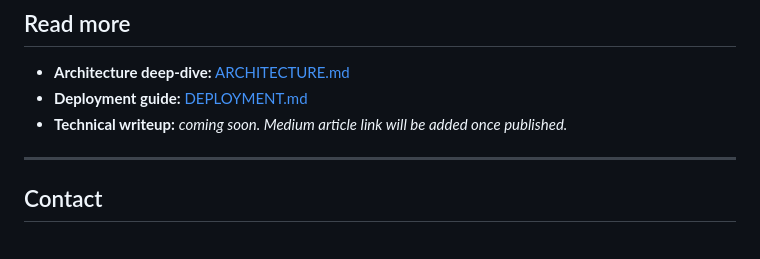
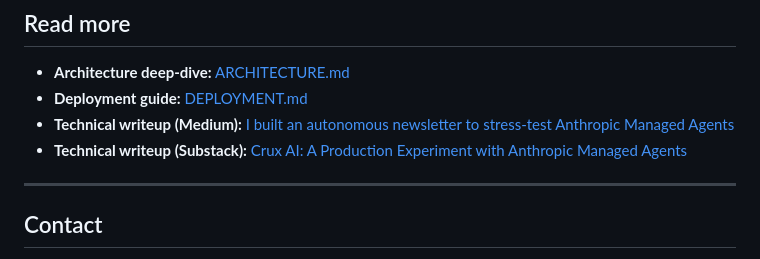
Before and after one commit to pranamya123/crux-ai, a Markdown page: README.md, the part around the change. Rendered like a GitHub page.

Commit message:
Update technical writeup links in README

```diff
--- a/README.md
+++ b/README.md
@@ -186,7 +186,8 @@ A public run-history endpoint reading from `runs/*.json` for cost and timing tre
 
 - **Architecture deep-dive:** [ARCHITECTURE.md](./ARCHITECTURE.md)
 - **Deployment guide:** [DEPLOYMENT.md](./DEPLOYMENT.md)
-- **Technical writeup:** *coming soon. Medium article link will be added once published.*
+- **Technical writeup (Medium):** [I built an autonomous newsletter to stress-test Anthropic Managed Agents](https://medium.com/@vadlamanipranamya/i-built-an-autonomous-newsletter-to-stress-test-anthropic-managed-agents-332bf683d9e9)
+- **Technical writeup (Substack):** [Crux AI: A Production Experiment with Anthropic Managed Agents](https://substack.com/home/post/p-196714067)
 
 ---
 
```
